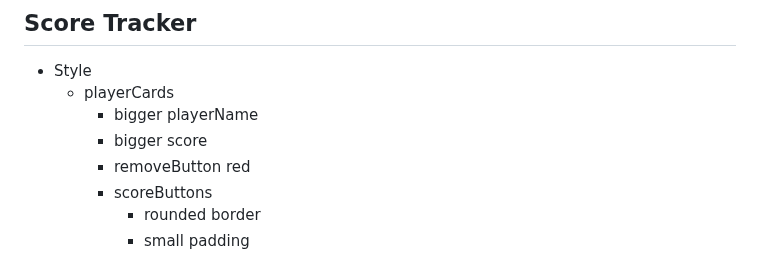
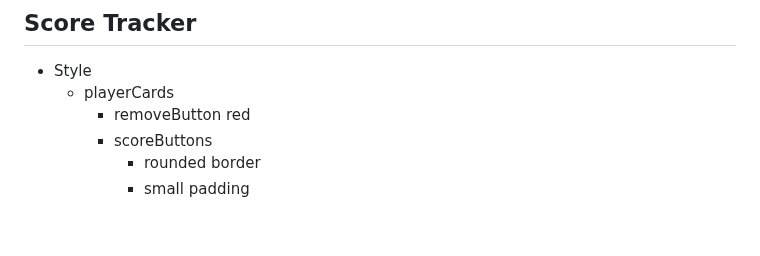
Before and after one commit to rekky1aws/wii-menu-recreation, a Markdown page: TODO.md, the part around the change. GitHub-like rendering; blank space fills up the shorter version.

Commit message:
TODO Update

```diff
--- a/TODO.md
+++ b/TODO.md
@@ -90,8 +90,6 @@
 ## Score Tracker
  + Style
    + playerCards
-     + bigger playerName
-     + bigger score
      + removeButton red
      + scoreButtons
        + rounded border
```
